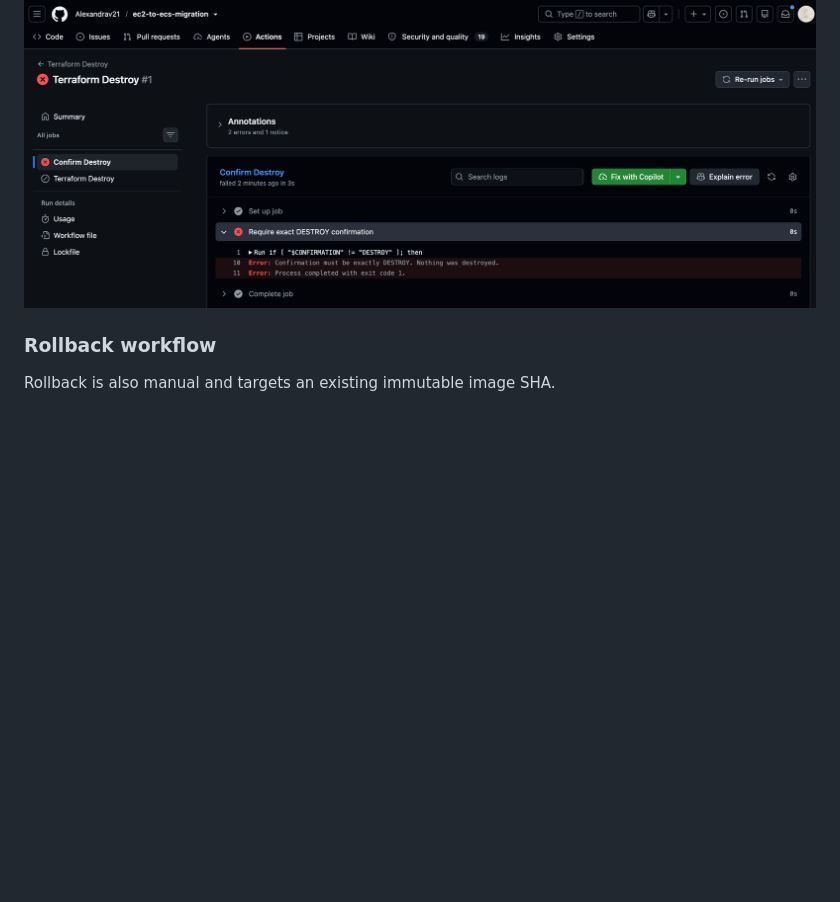
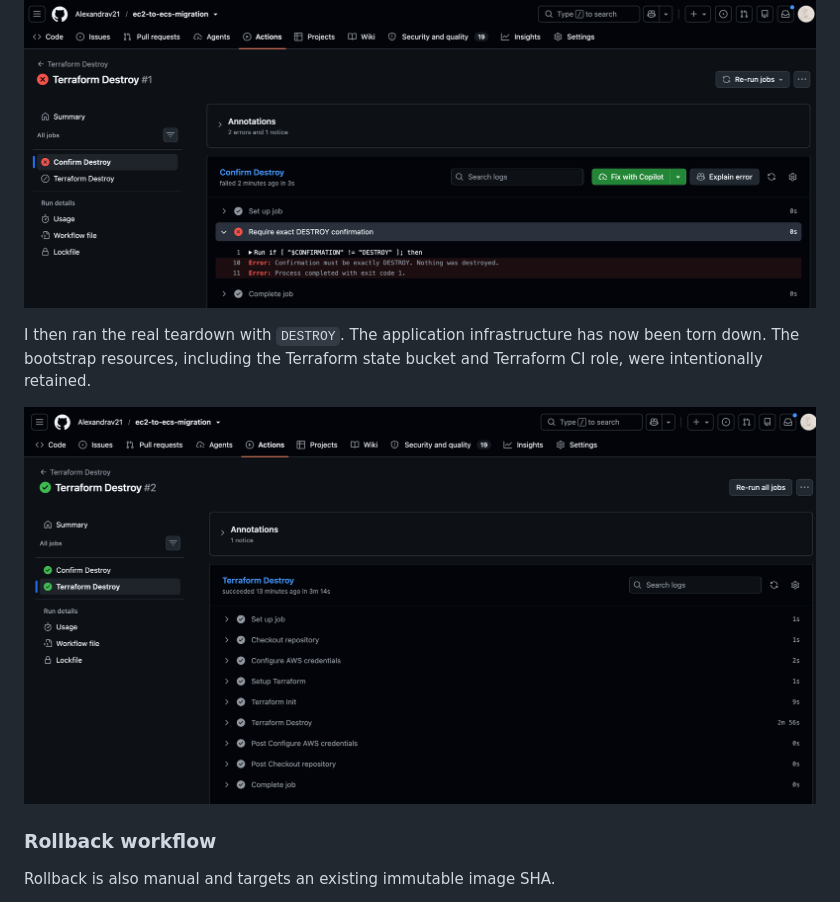
Before and after one commit to Alexandrav21/ec2-to-ecs-migration, a Markdown page: README.md, the part around the change. Rendered like a GitHub page; pictures changed too: assets/terraform-destroy-real.png (added); blank space fills up the shorter version.

```diff
--- a/README.md
+++ b/README.md
@@ -275,6 +275,10 @@ I tested the guard by entering lowercase `destroy` instead of `DESTROY`. The con
 
 ![Destroy confirmation test: lowercase input rejected and teardown skipped](assets/terraform-destroy-test.png)
 
+I then ran the real teardown with `DESTROY`. The application infrastructure has now been torn down. The bootstrap resources, including the Terraform state bucket and Terraform CI role, were intentionally retained.
+
+![Terraform destroy workflow completed](assets/terraform-destroy-real.png)
+
 ### Rollback workflow
 
 Rollback is also manual and targets an existing immutable image SHA.
```
